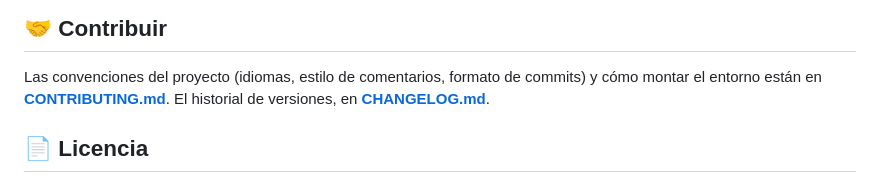
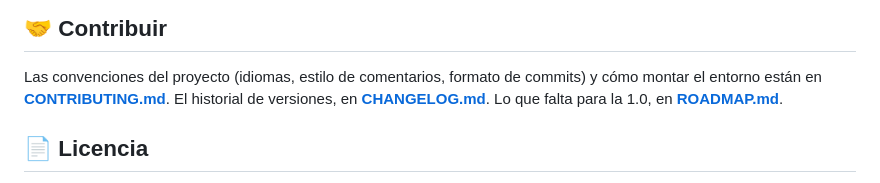
Before and after one commit to Oloxx/drop, a Markdown page: README.md, the part around the change. GitHub-like rendering.

Commit message:
docs: add roadmap for version 1.0

```diff
--- a/README.md
+++ b/README.md
@@ -442,7 +442,7 @@ un `HEALTHCHECK` contra `/healthz`.
 
 Las convenciones del proyecto (idiomas, estilo de comentarios, formato de commits) y cómo montar
 el entorno están en **[CONTRIBUTING.md](CONTRIBUTING.md)**. El historial de versiones, en
-**[CHANGELOG.md](CHANGELOG.md)**.
+**[CHANGELOG.md](CHANGELOG.md)**. Lo que falta para la 1.0, en **[ROADMAP.md](ROADMAP.md)**.
 
 ## 📄 Licencia
 
```
Also changed, not shown: ROADMAP.md (added, +121 -0 lines).
